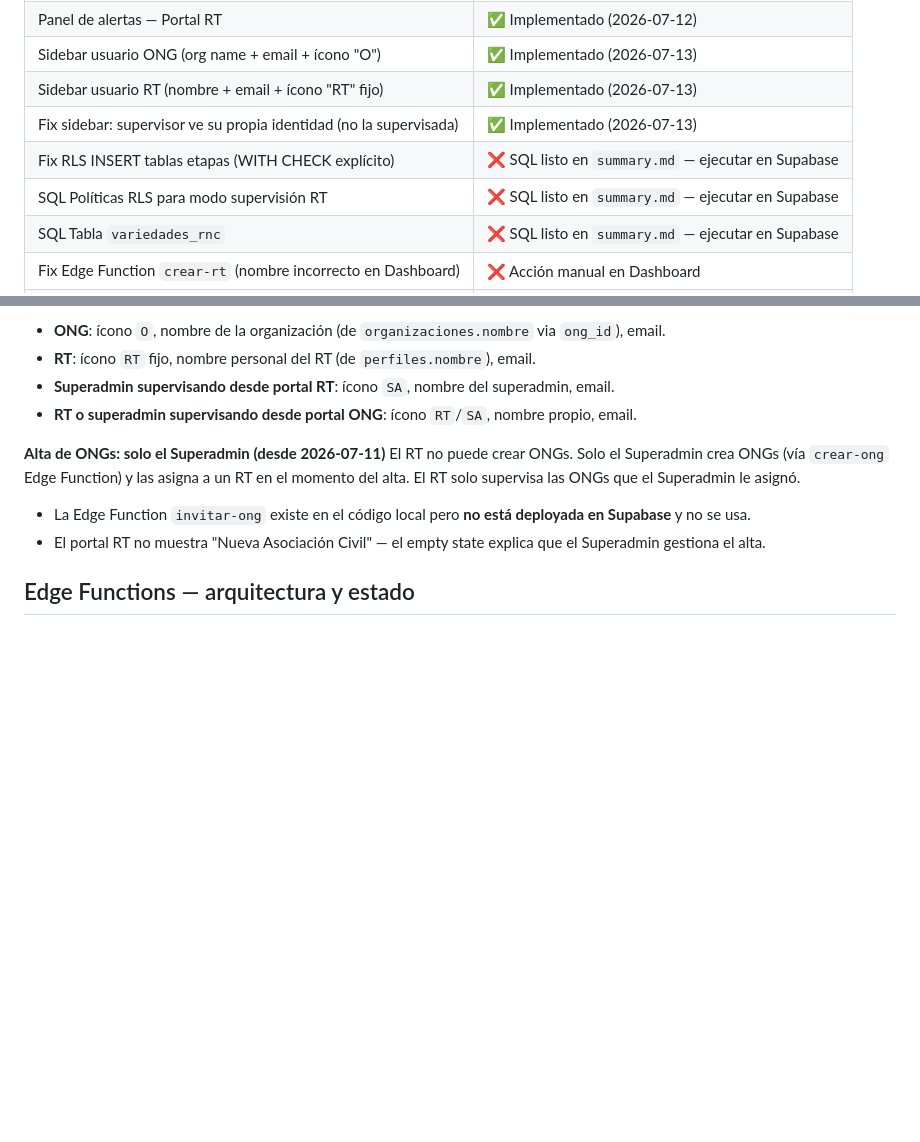
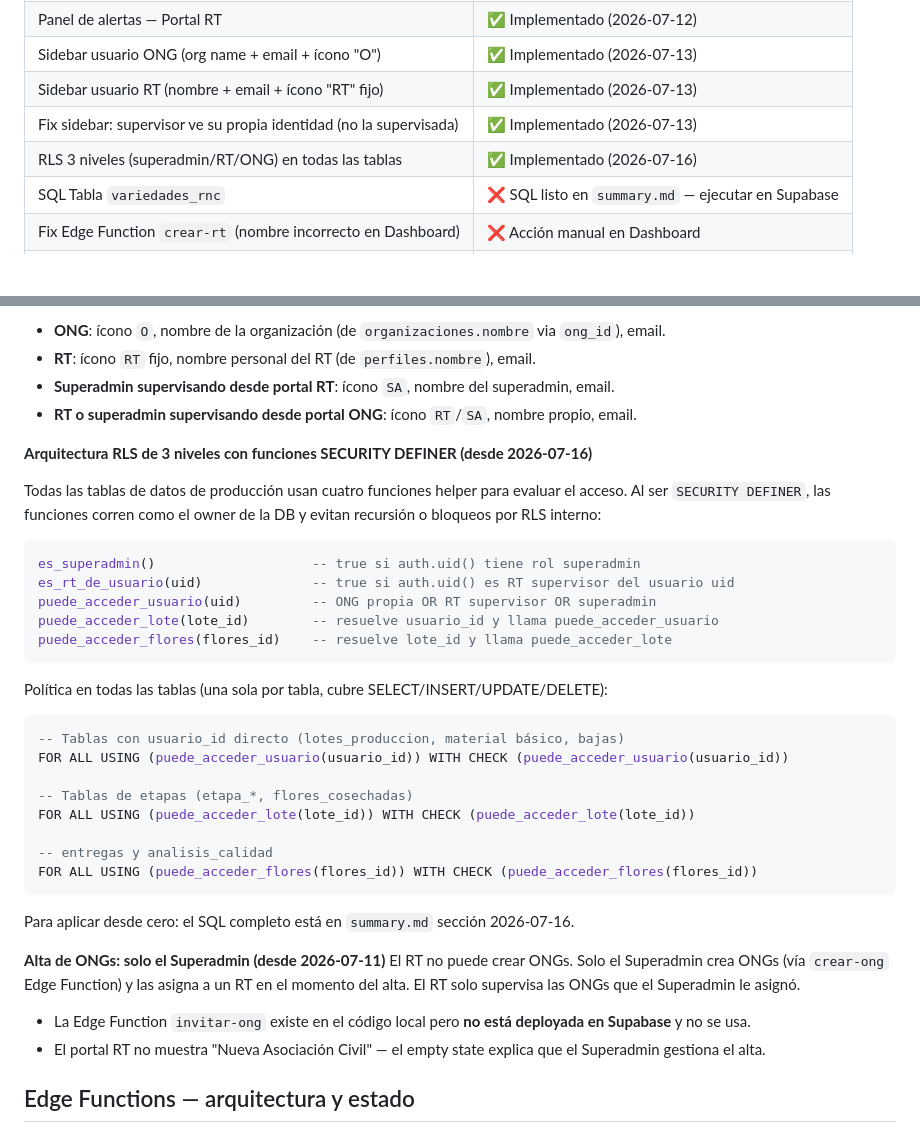
Before and after one commit to gcorreatedesco/agrotrace-portal, a Markdown page: CLAUDE.md, 2 parts joined by grey strips. Rendered like a GitHub page; blank space fills up the shorter version.

````diff
--- a/CLAUDE.md
+++ b/CLAUDE.md
@@ -147,8 +197,7 @@ Ver `Proximospasos.md` para el orden recomendado.
 | Sidebar usuario ONG (org name + email + ícono "O") | ✅ Implementado (2026-07-13) |
 | Sidebar usuario RT (nombre + email + ícono "RT" fijo) | ✅ Implementado (2026-07-13) |
 | Fix sidebar: supervisor ve su propia identidad (no la supervisada) | ✅ Implementado (2026-07-13) |
-| Fix RLS INSERT tablas etapas (WITH CHECK explícito) | ❌ SQL listo en `summary.md` — ejecutar en Supabase |
-| SQL Políticas RLS para modo supervisión RT | ❌ SQL listo en `summary.md` — ejecutar en Supabase |
+| RLS 3 niveles (superadmin/RT/ONG) en todas las tablas | ✅ Implementado (2026-07-16) |
 | SQL Tabla `variedades_rnc` | ❌ SQL listo en `summary.md` — ejecutar en Supabase |
 | Fix Edge Function `crear-rt` (nombre incorrecto en Dashboard) | ❌ Acción manual en Dashboard |
 | Fix JWT `crear-ong` (desactivar en Dashboard) | ❌ Acción manual en Dashboard |
@@ -186,6 +235,33 @@ El sidebar nunca muestra la identidad de la entidad supervisada — eso se muest
 - **RT**: ícono `RT` fijo, nombre personal del RT (de `perfiles.nombre`), email.
 - **Superadmin supervisando desde portal RT**: ícono `SA`, nombre del superadmin, email.
 - **RT o superadmin supervisando desde portal ONG**: ícono `RT`/`SA`, nombre propio, email.
+
+**Arquitectura RLS de 3 niveles con funciones SECURITY DEFINER (desde 2026-07-16)**
+
+Todas las tablas de datos de producción usan cuatro funciones helper para evaluar el acceso. Al ser `SECURITY DEFINER`, las funciones corren como el owner de la DB y evitan recursión o bloqueos por RLS interno:
+
+```sql
+es_superadmin()                    -- true si auth.uid() tiene rol superadmin
+es_rt_de_usuario(uid)              -- true si auth.uid() es RT supervisor del usuario uid
+puede_acceder_usuario(uid)         -- ONG propia OR RT supervisor OR superadmin
+puede_acceder_lote(lote_id)        -- resuelve usuario_id y llama puede_acceder_usuario
+puede_acceder_flores(flores_id)    -- resuelve lote_id y llama puede_acceder_lote
+```
+
+Política en todas las tablas (una sola por tabla, cubre SELECT/INSERT/UPDATE/DELETE):
+
+```sql
+-- Tablas con usuario_id directo (lotes_produccion, material básico, bajas)
+FOR ALL USING (puede_acceder_usuario(usuario_id)) WITH CHECK (puede_acceder_usuario(usuario_id))
+
+-- Tablas de etapas (etapa_*, flores_cosechadas)
+FOR ALL USING (puede_acceder_lote(lote_id)) WITH CHECK (puede_acceder_lote(lote_id))
+
+-- entregas y analisis_calidad
+FOR ALL USING (puede_acceder_flores(flores_id)) WITH CHECK (puede_acceder_flores(flores_id))
+```
+
+Para aplicar desde cero: el SQL completo está en `summary.md` sección 2026-07-16.
 
 **Alta de ONGs: solo el Superadmin (desde 2026-07-11)**
 El RT no puede crear ONGs. Solo el Superadmin crea ONGs (vía `crear-ong` Edge Function) y las asigna a un RT en el momento del alta. El RT solo supervisa las ONGs que el Superadmin le asignó.
````
Also changed, not shown: other parts of CLAUDE.md (+50 -0 lines).
